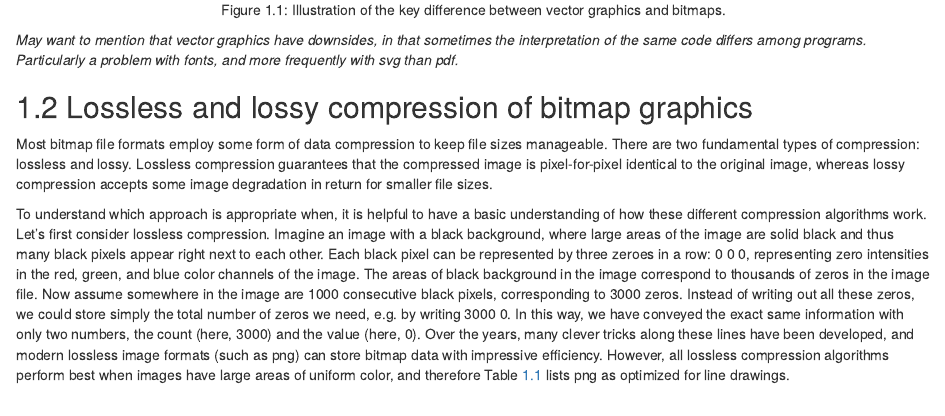
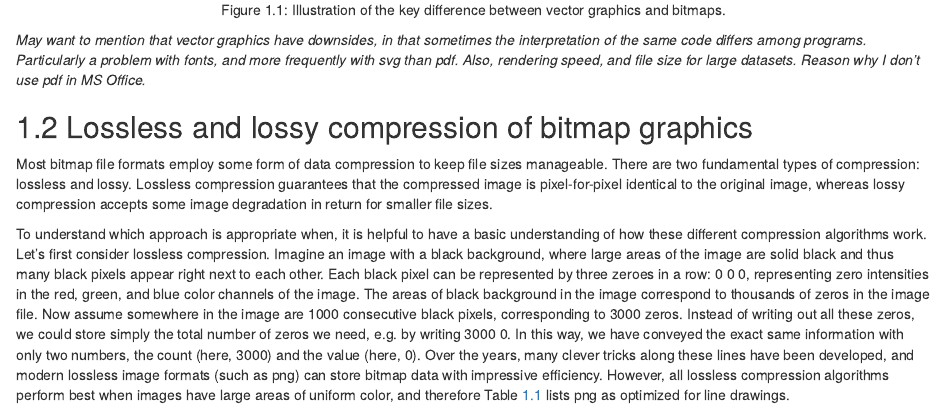
Before and after one commit to clauswilke/dataviz, an R Markdown document (image_file_formats.Rmd): the page in a window 1100 px wide, from 1060 px down. Rendered offline with R 4.5, knitr and Pandoc, with nearby package versions; drawn as R Markdown's standard HTML page in place of the format the file asks for.

Commit message:
minor update

````diff
--- a/_bookdown.yml
+++ b/_bookdown.yml
@@ -15,7 +15,7 @@ rmd_files: [
   "overlapping_points.Rmd",
   "image_file_formats.Rmd",
 
-  "notes.Rmd",
+  #"notes.Rmd",
 
   "references.Rmd"
 ]
--- a/image_file_formats.Rmd
+++ b/image_file_formats.Rmd
@@ -32,7 +32,7 @@ knitr::include_graphics("figures/iris_zoom.png")
 ```
 
 
-*May want to mention that vector graphics have downsides, in that sometimes the interpretation of the same code differs among programs. Particularly a problem with fonts, and more frequently with svg than pdf.*
+*May want to mention that vector graphics have downsides, in that sometimes the interpretation of the same code differs among programs. Particularly a problem with fonts, and more frequently with svg than pdf. Also, rendering speed, and file size for large datasets. Reason why I don't use pdf in MS Office.*
 
 ## Lossless and lossy compression of bitmap graphics
 
````
